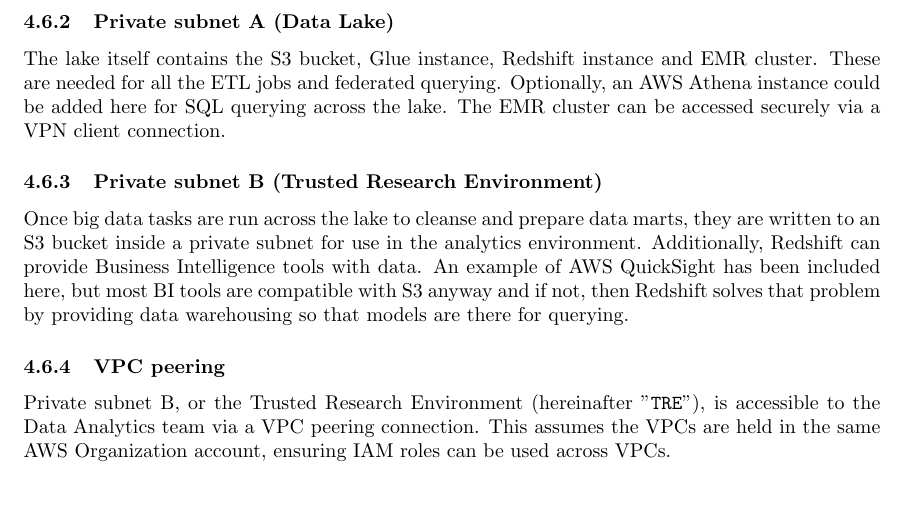
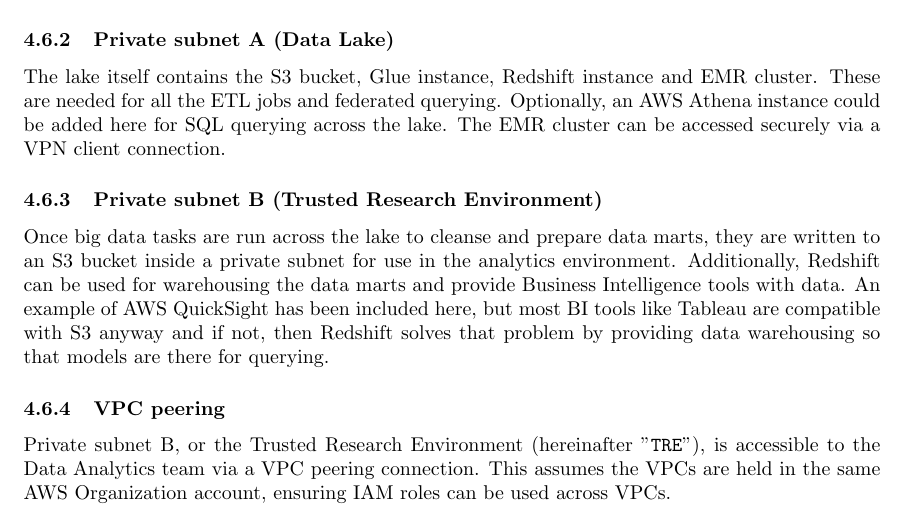
Before and after one commit to spe-uob/2020-HealthcareLake, a LaTeX paper (docs/solution-architecture.tex): part of page 19 of 24, cut so that both start at the same text. The pictures show the PDF file docs/solution-architecture.pdf that the author committed with the source.

Commit message:
Merged branch docs/testing

```diff
--- a/docs/solution-architecture.tex
+++ b/docs/solution-architecture.tex
@@ -538,7 +538,7 @@
 \subsubsection{Private subnet A (Data Lake)}
 The lake itself contains the S3 bucket, Glue instance, Redshift instance and EMR cluster. These are needed for all the ETL jobs and federated querying. Optionally, an AWS Athena instance could be added here for SQL querying across the lake. The EMR cluster can be accessed securely via a VPN client connection.
 \subsubsection{Private subnet B (Trusted Research Environment)}
-Once big data tasks are run across the lake to cleanse and prepare data marts, they are written to an S3 bucket inside a private subnet for use in the analytics environment. Additionally, Redshift can provide Business Intelligence tools with data. An example of AWS QuickSight has been included here, but most BI tools are compatible with S3 anyway and if not, then Redshift solves that problem by providing data warehousing so that models are there for querying.
+Once big data tasks are run across the lake to cleanse and prepare data marts, they are written to an S3 bucket inside a private subnet for use in the analytics environment. Additionally, Redshift can be used for warehousing the data marts and provide Business Intelligence tools with data. An example of AWS QuickSight has been included here, but most BI tools like Tableau are compatible with S3 anyway and if not, then Redshift solves that problem by providing data warehousing so that models are there for querying.
 \subsubsection{VPC peering}
 Private subnet B, or the Trusted Research Environment (hereinafter "\texttt{TRE}"), is accessible to the Data Analytics team via a VPC peering connection. This assumes the VPCs are held in the same AWS Organization account, ensuring IAM roles can be used across VPCs.
 
```
Also changed, not shown: docs/solution-architecture.pdf.
